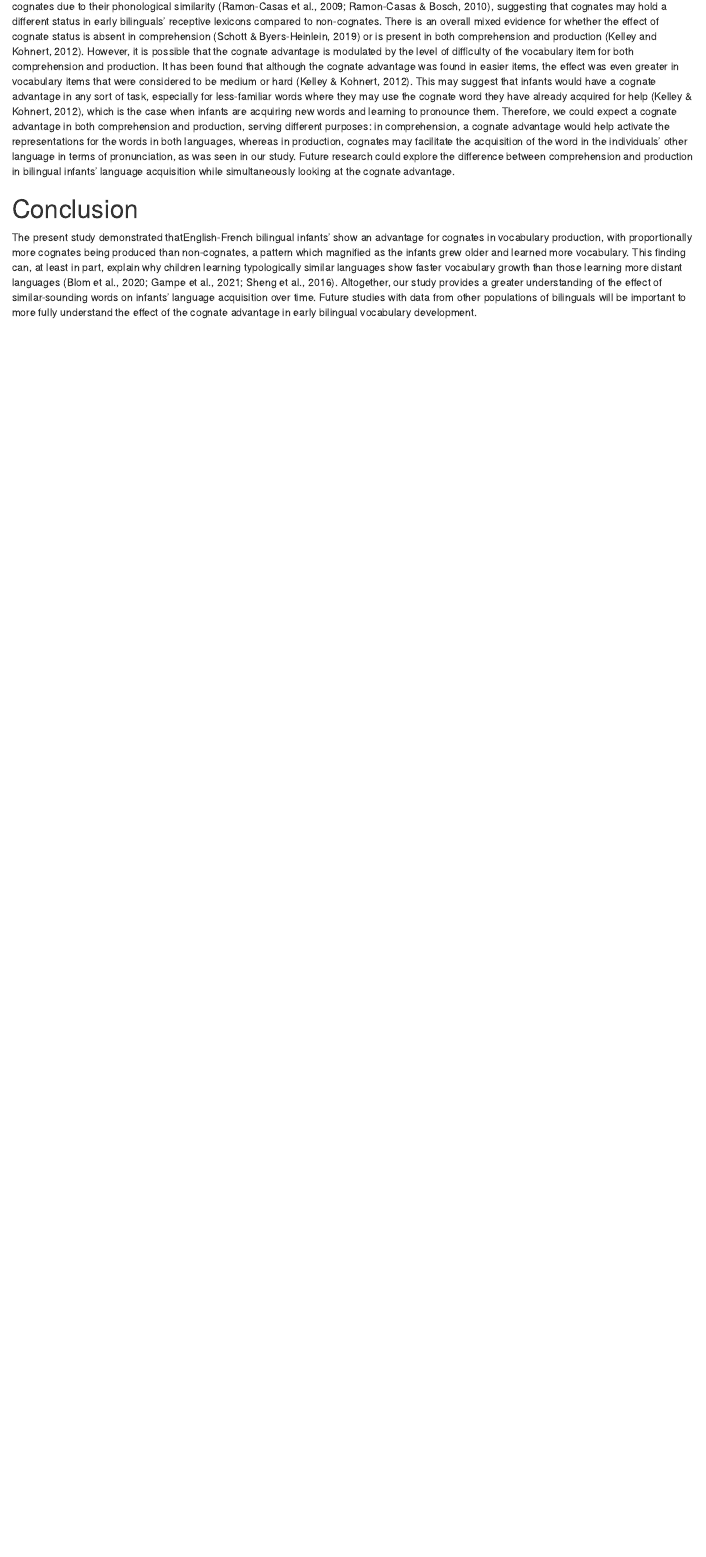
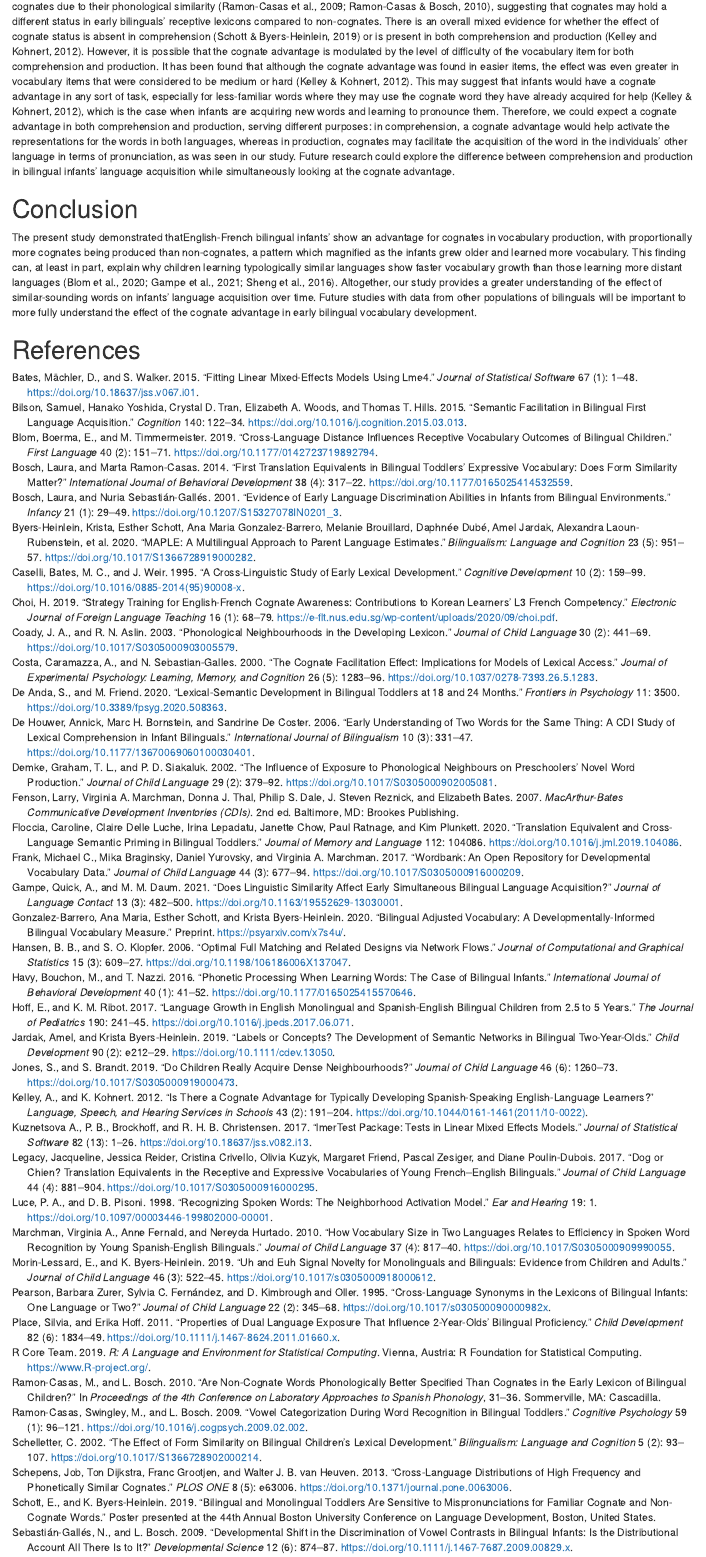
Before and after one commit to rachelkytsui/BabysNewWords_CogVocab_Public, an R Markdown document (paper/CogVocab_paper.Rmd): the page in a window 1100 px wide, from 8020 px down. Rendered offline with R 4.5, knitr and Pandoc, with nearby package versions; some code elsewhere in the file could not run offline.

Commit message:
Added references

```diff
--- a/paper/CogVocab_paper.Rmd
+++ b/paper/CogVocab_paper.Rmd
@@ -48,7 +48,7 @@ footnotelist      : no
 lineno            : yes
 mask              : no # "yes" to omit identifying information from the title page
 
-#bibliography      : ["CogVocab_paper_references.bib"]
+bibliography      : ["CogVocab_paper_references.bib"]
 replace_ampersands: yes
 
 class             : "man"
@@ -946,3 +946,13 @@ An important avenue for future research would be to examine whether the same cog
 
 # Conclusion
 The present study demonstrated thatEnglish-French bilingual infants’ show an advantage for cognates in vocabulary production, with proportionally more cognates being produced than non-cognates, a pattern which magnified as the infants grew older and learned more vocabulary. This finding can, at least in part, explain why children learning typologically similar languages show faster vocabulary growth than those learning more distant languages (Blom et al., 2020; Gampe et al., 2021; Sheng et al., 2016). Altogether, our study provides a greater understanding of the effect of similar-sounding words on infants’ language acquisition over time. Future studies with data from other populations of bilinguals will be important to more fully understand the effect of the cognate advantage in early bilingual vocabulary development.
+
+\newpage
+
+# References
+
+\begingroup
+\setlength{\parindent}{-0.5in}
+
+<div id = "refs"></div>
+\endgroup
--- /dev/null
+++ b/paper/CogVocab_paper_references.bib
@@ -0,0 +1,460 @@
+@article{Bates_etal_2015,
+    author = {Bates, D., Mächler, M., Bolker, B., and Walker, S.},
+    year = {2015},
+    title = {Fitting linear mixed-effects models using lme4},
+    journal = {Journal of Statistical Software},
+    volume = {67},
+    number = {1},
+    pages = {1--48},
+    doi = {10.18637/jss.v067.i01}
+}
+
+@article{Bilson_etal_2015,
+    author = {Bilson, Samuel and Yoshida, Hanako and Tran, Crystal D. and Woods, Elizabeth A. and Hills, Thomas T.},
+    year = {2015},
+    title = {Semantic facilitation in bilingual first language acquisition},
+    journal = {Cognition},
+    volume = {140},
+    pages = {122--134},
+    doi = {10.1016/j.cognition.2015.03.013}
+}
+
+@article{Blom_etal_2019,
+    author = {Blom, E., Boerma, T., Bosma, E., Cornips, L., van den Heuij, K., and Timmermeister, M.},
+    year = {2019},
+    title = {Cross-language distance influences receptive vocabulary outcomes of bilingual children},
+    journal = {First Language},
+    volume = {40},
+    number = {2},
+    pages = {151--171},
+    doi = {10.1177/0142723719892794}
+}
+
+@article{Bosch_Ramon-Casas_2014,
+    author = {Bosch, Laura and Ramon-Casas, Marta},
+    year = {2014},
+    title = {First translation equivalents in bilingual toddlers’ expressive vocabulary: Does form similarity matter?},
+    journal = {International Journal of Behavioral Development},
+    volume = {38},
+    number = {4},
+    pages = {317--322},
+    doi = {10.1177/0165025414532559}
+}
+
+@article{Bosch_Sebastian-Galles_2001,
+    author = {Bosch, Laura and Sebastián-Gallés, Nuria},
+    year = {2001},
+    title = {Evidence of early language discrimination abilities in infants From bilingual environments},
+    journal = {Infancy},
+    volume = {21},
+    number = {1},
+    pages = {29--49},
+    doi = {10.1207/S15327078IN0201_3}
+}
+
+@article{Byers-Heinlein_etal_2020,
+  	author = {Byers-Heinlein, Krista and Schott, Esther and Gonzalez-Barrero, Ana Maria and Brouillard, Melanie and Dubé, Daphnée and Jardak, Amel and
+        Laoun-Rubenstein, Alexandra and Mastroberardino, Meghan and Morin-Lessard, Elizabeth and Iliaei, Sadaf Pour and Salama-Siroishka, Nicholas and Tamayo, Maria Paula},
+    year = {2020},
+  	title = {MAPLE: A Multilingual Approach to Parent Language Estimates},
+    journal = {Bilingualism: Language and Cognition},
+  	volume = {23},
+  	number = {5},
+  	pages = {951--957},
+    doi = {10.1017/S1366728919000282}
+}
+
+@article{Caselli_etal_1995,
+  	author = {Caselli, M. C., Bates, E., Casadio, P., Fenson, J., Fenson, L., Sanderl, L., and Weir, J.},
+    year = {1995},
+  	title = {A cross-linguistic study of early lexical development},
+    journal = {Cognitive Development},
+  	volume = {10},
+  	number = {2},
+  	pages = {159--199},
+    doi = {10.1016/0885-2014(95)90008-x}
+}
+
+@article{Choi_2019,
+    author = {Choi, H.},
+    year = {2019},
+    title = {Strategy training for {E}nglish-{F}rench cognate awareness: Contributions to {K}orean learners’ L3 {F}rench competency},
+    journal = {Electronic Journal of Foreign Language Teaching},
+  	volume = {16},
+  	number = {1},
+  	pages = {68--79},
+    url = {https://e-flt.nus.edu.sg/wp-content/uploads/2020/09/choi.pdf}
+}
+
+@article{Cody_Aslin_2003,
+    author = {Coady, J. A., and Aslin, R. N.},
+    year = {2003},
+    title = {Phonological neighbourhoods in the developing lexicon},
+    journal = {Journal of Child Language},
+  	volume = {30},
+    number = {2},
+    pages = {441--469},
+    doi = {10.1017/S0305000903005579}
+}
+
+@article{Costa_etal_2000,
+    author = {Costa, A., Caramazza, A., and Sebastian-Galles, N.},
+    year = {2000},
+    title = {The cognate facilitation effect: Implications for models of lexical access},
+    journal = {Journal of Experimental Psychology: Learning, Memory, and Cognition},
+  	volume = {26},
+    number = {5},
+    pages = {1283--1296},
+    doi = {10.1037/0278-7393.26.5.1283}
+}
+
+@article{DeAnda_Friend_2020,
+    author = {De Anda, S., and Friend, M.},
+    year = {2020},
+    title = {Lexical-Semantic Development in Bilingual Toddlers at 18 and 24 Months},
+    journal = {Frontiers in Psychology},
+    volume = {11},
+    pages = {3500},
+    doi = {10.3389/fpsyg.2020.508363}
+}
+
+@article{DeHouwer_etal_2006,
+    author = {De Houwer, Annick and Bornstein, Marc H. and De Coster, Sandrine},
+    year = {2006},
+    title = {Early understanding of two words for the same thing: A {CDI} study of lexical comprehension in infant bilinguals},
+    journal = {International Journal of Bilingualism},
+    volume = {10},
+    number = {3},
+    pages = {331--347},
+    doi = {10.1177/13670069060100030401}
+}
+
+@article{Demke_etal_2002,
+    author = {Demke, T. L., Graham, S. A., and Siakaluk, P. D.},
+    year = {2002},
+    title = {The influence of exposure to phonological neighbours on preschoolers' novel word production},
+    journal = {Journal of Child Language},
+    volume = {29},
+    number = {2},
+    pages = {379--392},
+    doi = {10.1017/S0305000902005081}
+}
+
+@book{Fenson_etal_2007,
+  author = {Fenson, Larry and Marchman, Virginia A. and Thal, Donna J. and Dale, Philip S. and Reznick, J. Steven and Bates, Elizabeth},
+    year = {2007},
+  title = {MacArthur-{B}ates {C}ommunicative {D}evelopment {I}nventories (CDIs)},
+  edition = {2},
+  publisher = {Brookes Publishing},
+  address = {Baltimore, MD}
+}
+
+@article{Floccia_etal_2020,
+    author = {Floccia, Caroline and Luche, Claire Delle and Lepadatu, Irina and Chow, Janette and Ratnage, Paul and Plunkett, Kim},
+    year = {2020},
+    title = {Translation equivalent and cross-language semantic priming in bilingual toddlers},
+    journal = {Journal of Memory and Language},
+    volume = {112},
+    pages = {104086},
+    doi = {10.1016/j.jml.2019.104086}
+}
+
+@article{Frank_etal_2017,
+    author = {Frank, Michael C. and Braginsky, Mika and Yurovsky, Daniel and Marchman, Virginia A.},
+    year = {2017},
+    title = {Wordbank: An open repository for developmental vocabulary data},
+    journal = {Journal of Child Language},
+    volume = {44},
+    number = {3},
+    pages = {677--694},
+    doi = {10.1017/S0305000916000209}
+}
+
+@article{Gampe_etal_2021,
+    author = {Gampe, A., Quick, A. E., and Daum, M. M.},
+    year = {2021},
+    title = {Does linguistic similarity affect early simultaneous bilingual language acquisition?},
+    journal = {Journal of Language Contact},
+    volume = {13},
+    number = {3},
+    pages = {482--500},
+    doi = {10.1163/19552629-13030001}
+}
+
+@unpublished{Gonzalez-Barrero_2020,
+	type = {Preprint},
+	title = {Bilingual adjusted vocabulary: A developmentally-informed bilingual vocabulary measure},
+	author = {Gonzalez-Barrero, Ana Maria and Schott, Esther and Byers-Heinlein, Krista},
+	year = {2020},
+	url = {https://psyarxiv.com/x7s4u/},
+	note = {10.31234/osf.io/x7s4u}
+}
+
+@article{Hanson_Klopfer_2006,
+	author = {Hansen, B. B., and Klopfer, S.O.},
+	year = {2006},
+	title = {Optimal full matching and related designs via network flows},
+    journal = {Journal of Computational and Graphical Statistics},
+	volume = {15},
+	number = {3},
+	pages = {609--627},
+    doi = {10.1198/106186006X137047}
+}
+
+@article{Havy_etal_2016,
+	author = {Havy, M., Bouchon, C., and Nazzi, T.},
+	year = {2016},
+	title = {Phonetic processing when learning words: The case of bilingual infants},
+  journal = {International Journal of Behavioral Development},
+	volume = {40},
+	number = {1},
+	pages = {41--52},
+    doi = {10.1177/0165025415570646}
+}
+
+@article{Hoff_Ribot_2017,
+	author = {Hoff, E., and Ribot, K. M.},
+	year = {2017},
+	title = {Language growth in {E}nglish monolingual and {S}panish-{E}nglish bilingual children from 2.5 to 5 years},
+  journal = {The Journal of Pediatrics},
+	volume = {190},
+	pages = {241-245},
+  doi = {10.1016/j.jpeds.2017.06.071}
+}
+
+@article{Jardak_Byers-Heinlein_2019,
+    author = {Jardak, Amel and Byers-Heinlein, Krista},
+    year = {2019},
+    title = {Labels or concepts? The development of semantic networks in bilingual two-year-olds},
+    journal = {Child Development},
+    volume = {90},
+    number = {2},
+    pages = {e212--e229},
+    doi = {10.1111/cdev.13050}
+}
+
+@article{Jones_Brandt_2019,
+    author = {Jones, S., and Brandt, S.},
+    year = {2019},
+    title = {Do children really acquire dense neighbourhoods?},
+    journal = {Journal of Child Language},
+    volume = {46},
+    number = {6},
+    pages = {1260--1273},
+    doi = {10.1017/S0305000919000473}
+}
+
+@article{Kelley_Kohnert_2012,
+    author = {Kelley, A., and Kohnert, K.},
+    year = {2012},
+    title = {Is there a cognate advantage for typically developing {S}panish-speaking {E}nglish-language learners?},
+    journal = {Language, Speech, and Hearing Services in Schools},
+    volume = {43},
+    number = {2},
+    pages = {191--204},
+    doi = {10.1044/0161-1461(2011/10-0022)}
+}
+
+@article{Kuznetsova_etal_2017,
+    author = {Kuznetsova A., Brockhoff, P. B., and Christensen, R. H. B.},
+    year = {2017},
+    title = {lmerTest Package: Tests in linear mixed effects models},
+    journal = {Journal of Statistical Software},
+    volume = {82},
+    number = {13},
+    pages = {1--26},
+    doi = {10.18637/jss.v082.i13}
+}
+
+@article{Legacy_etal_2017,
+	author = {Legacy, Jacqueline and Reider, Jessica and Crivello, Cristina and Kuzyk, Olivia and Friend, Margaret and Zesiger, Pascal and Poulin-Dubois, Diane},
+	year = {2017},
+	title = {Dog or chien? Translation equivalents in the receptive and expressive vocabularies of young {F}rench–{E}nglish bilinguals},
+    journal = {Journal of Child Language},
+	volume = {44},
+	number = {4},
+	pages = {881--904},
+    doi = {10.1017/S0305000916000295}
+}
+
+@article{Luce_Pisoni_1998,
+    author = {Luce, P. A., and Pisoni, D. B.},
+    year = {1998},
+    title = {Recognizing spoken words: The neighborhood activation model},
+    journal = {Ear and Hearing},
+    volume = {19},
+    pages = {1},
+    doi = {10.1097/00003446-199802000-00001}
+}
+
+@article{Marchman_etal_2010,
+    author = {Marchman, Virginia A. and Fernald, Anne and Hurtado, Nereyda},
+    year = {2010},
+    title = {How vocabulary size in two languages relates to efficiency in spoken word recognition by young {S}panish-{E}nglish bilinguals},
+    journal = {Journal of Child Language},
+    volume = {37},
+    number = {4},
+    pages = {817--840},
+    doi = {10.1017/S0305000909990055}
+}
+
+@article{Morin-Lessard_Byers-Heinlein_2019,
+    author = {Morin-Lessard, E., and Byers-Heinlein, K.},
+    year = {2019},
+    title = {Uh and euh signal novelty for monolinguals and bilinguals: Evidence from children and adults},
+    journal = {Journal of Child Language},
+    volume = {46},
+    number = {3},
+    pages = {522--545},
+    doi = {10.1017/s0305000918000612}
+}
+
+@article{Pearson_etal_1995,
+    author = {Pearson, Barbara Zurer and Fernández, Sylvia C. and and Oller, D. Kimbrough},
+    year = {1995},
+    title = {Cross-language synonyms in the lexicons of bilingual infants: One language or two?},
+    journal = {Journal of child language},
+    volume = {22},
+    number = {2},
+    pages = {345--368},
+    doi = {10.1017/s030500090000982x}
+}
+
+@article{Place_Hoff_2011,
+    author = {Place, Silvia and Hoff, Erika},
+    year = {2011},
+    title = {Properties of dual language exposure that influence 2-year-olds’ bilingual proficiency},
+    journal = {Child Development},
+    volume = {82},
+    number = {6},
+    pages = {1834--1849},
+    doi = {10.1111/j.1467-8624.2011.01660.x}
+}
+
+@incollection{Ramon-Casas_Bosch_2010,
+    author = {Ramon-Casas, M., and Bosch, L.},
+    year = {2010},
+    title = {Are non-cognate words phonologically better specified than cognates in the early lexicon of bilingual children?},
+	  pages = {31--36},
+	  booktitle = {Proceedings of the 4th Conference on Laboratory Approaches to Spanish Phonology},
+	  publisher = {Cascadilla},
+    address = {Sommerville, MA}
+}
+
+@article{Ramon-Casas_etal_2009,
+    author = {Ramon-Casas, M., Swingley, D., Sebastián-Gallés, N., and Bosch, L.},
+    year = {2009},
+    title = {Vowel categorization during word recognition in bilingual toddlers},
+    journal = {Cognitive Psychology},
+    volume = {59},
+    number = {1},
+    pages = {96--121},
+    doi = {10.1016/j.cogpsych.2009.02.002}
+}
+
+@Manual{R_2019,
+    title = {R: A Language and Environment for Statistical Computing},
+    author = {{R Core Team}},
+    organization = {R Foundation for Statistical Computing},
+    address = {Vienna, Austria},
+    year = {2019},
+    url = {https://www.R-project.org/},
+  }
+
+@article{Schepens_etal_2013,
+    author = {Schepens, Job and Dijkstra, Ton and Grootjen, Franc and van Heuven, Walter J. B.},
+    year = {2013},
+    title = {Cross-language distributions of high frequency and phonetically similar cognates},
+    journal = {PLOS ONE},
+    volume = {8},
+    number = {5},
+    pages = {e63006},
+    doi = {10.1371/journal.pone.0063006}
+}
+
+@article{Schelletter_2002,
+    author = {Schelletter, C.},
+    year = {2002},
+    title = {The effect of form similarity on bilingual children's lexical development},
+    journal = {Bilingualism: Language and Cognition},
+    volume = {5},
+    number = {2},
+    pages = {93--107},
+    doi = {10.1017/S1366728902000214}
+}
+
+@unpublished{Schott_Byers-Heinlein_2019,
+    type = {Poster presented at the 44th Annual Boston University Conference on Language Development, Boston, United States.},
+    author = {Schott, E., and Byers-Heinlein, K.},
+    title = {Bilingual and monolingual toddlers are sensitive to mispronunciations for familiar cognate and non-cognate words.},
+    year = {2019}
+}
+
+@article{Sebastián-Gallés_Bosch_2009,
+    author = {Sebastián-Gallés, N., and Bosch, L.},
+    year = {2009},
+    title = {Developmental shift in the discrimination of vowel contrasts in bilingual infants: is the distributional account all there is to it? },
+    journal = {Developmental Science},
+    volume = {12},
+    number = {6},
+    pages = {874--887},
+    doi = {10.1111/j.1467-7687.2009.00829.x}
+}
+
+@article{Sheng_etal_2016,
+    author = {Sheng, L., Lam, B. P. W., Cruz, D., and Fulton, A.},
+    year = {2016},
+    title = {A robust demonstration of the cognate facilitation effect in first-language and second-language naming},
+    journal = {Journal of Experimental Child Psychology},
+    volume = {141},
+    pages = {229--238},
+    doi = {10.1016/j.jecp.2015.09.007}
+}
+
+@article{Singh_2014,
+    author = {Singh, Leher},
+    year = {2014},
+    title = {One world, two languages: Cross-language semantic priming in bilingual toddlers},
+    journal = {Child Development},
+    volume = {85},
+    number = {2},
+    pages = {755--766},
+    doi = {10.1111/cdev.12133}
+}
+
+@article{Squirres_etal_2020,
+    author = {Squires, L. R., Ohlfest, S. J., Santoro, K. E., and Roberts, J. L.},
+    year = {2020},
+    title = {Factors Influencing Cognate Performance for Young Multilingual Children's Vocabulary: A Research Synthesis},
+    journal = {American Journal of Speech-Language Pathology},
+    volume = {29},
+    number = {4},
+    pages = {2170--2188},
+    doi = {10.1044/2020_AJSLP-19-00167}
+}
+
+@article{Storkel_2009,
+    author = {Storkel, H. L.},
+    year = {2009},
+    title = {Developmental differences in the effects of phonological, lexical and semantic variables on word learning by infants},
+    journal = {Journal of Child Language},
+    volume = {36},
+    number = {2},
+    pages = {291--321},
+    doi = {10.1017/S030500090800891X}
+}
+
+@article{Trudeau_etal_1999,
+    author = {Trudeau, Natacha and Frank, Ilana and Poulin-Dubois, Diane},
+    year = {1999},
+    title = {Une adaptation en français québecois du MacArthur {C}ommunicative {D}evelopment {I}nventory [A {Q}uebec {F}rench adaptation of the MacArthur {C}ommunicative {D}evelopment {I}nventory]},
+    journal = {Revue d’orthophonie et d’audiologie},
+    volume = {23},
+    pages = {31--73}
+}
+
+@unpublished{Tsui_etal_2021,
+	type = {Preprint},
+	title = {Are translation equivalents special? Evidence from simulations and empirical data from bilingual infants},
+	author = {Tsui, Rachel Ka-Ying and Gonzalez-Barrero, Ana Maria and Schott, Esther and Byers-Heinlein, Krista},
+	year = {2021},
@@ -0,0 +467,28 @@
+    year = {1978},
+    title = {The acquisition and development of language by bilingual children},
+    journal = {Journal of Child Language},
+    volume = {5},
+    pages = {311--326},
+    doi = {10.1017/S0305000900007492}
+}
+
+@article{VonHolzen_Mani_2012,
+    author = {Von Holzen, K., and Mani, N.},
+    year = {2012},
+    title = {Language nonselective lexical access in bilingual toddlers},
+    journal = {Journal of Experimental Child Psychology},
+    volume = {113},
+    number = {4},
+    pages = {569--586},
+    doi = {10.1016/j.jecp.2012.08.001}
+}
+
+@article{White_etal_2017,
+    author = {White, A., Malt, B. C., and Storms, G.},
+    year = {2017},
+    title = {Convergence in the bilingual lexicon: A pre-registered replication of previous studies},
+    journal = {Frontiers in Psychology},
+    volume = {7},
+    pages = {2081},
+    doi = {10.3389/fpsyg.2016.02081}
+}
```
Also changed, not shown: paper/CogVocab_paper.pdf, paper/CogVocab_paper.tex, paper/CogVocab_paper_references.bib (6 more changed lines), 2 other files.
